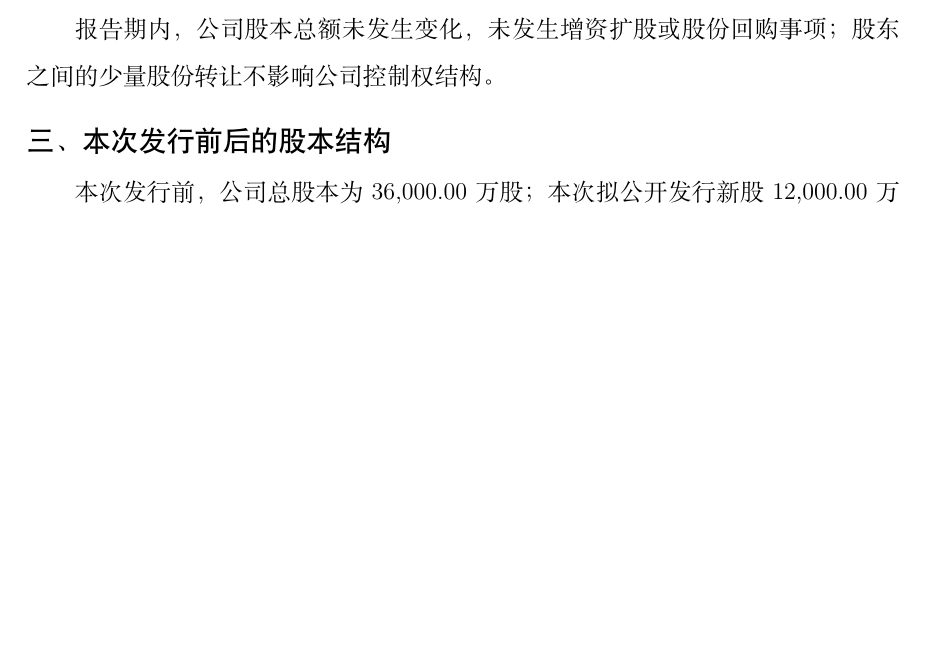
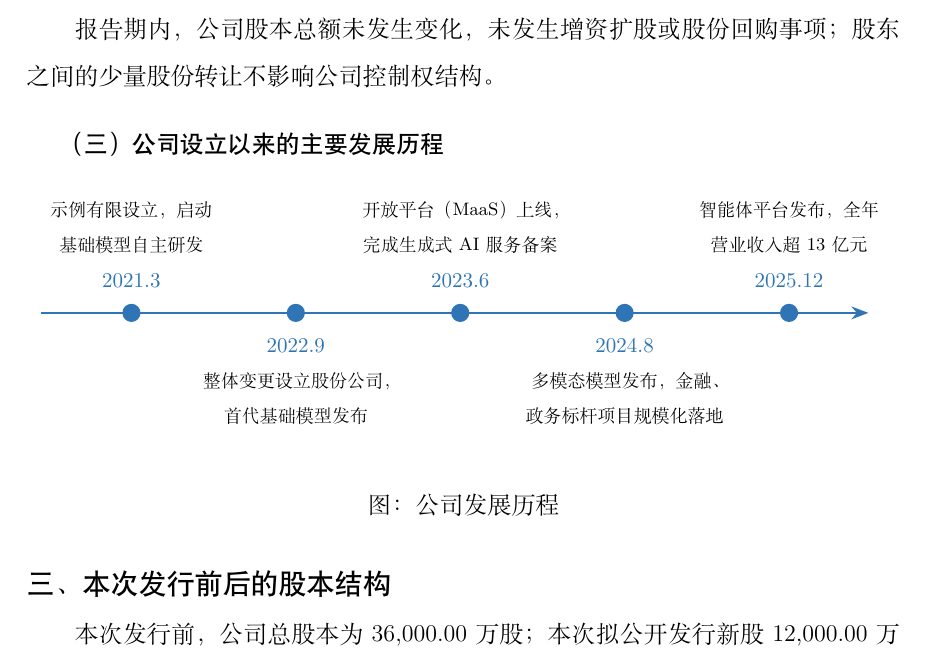
Before and after one commit to kirklin/skills-latex, a LaTeX document (templates/cn-ipo/main.tex, which reads templates/cn-ipo/sections/sec04-issuer.tex): part of page 27 of 66, cut so that both start at the same text, the shorter picture padded with empty space. Compiled offline with XeLaTeX; a missing font is replaced by an installed copy or a similar font.

Commit message:
feat(cn-ipo): add development-history timeline to issuer section
TikZ horizontal arrow timeline with alternating above/below milestones
(founding, share reform, MaaS launch, multimodal release, agent
platform), matching the evolution-roadmap style of the reference
filing. Placed as new item under section 4's establishment history.

Co-Authored-By: Claude Fable 5 <noreply@anthropic.com>

```diff
--- a/templates/cn-ipo/sections/sec04-issuer.tex
+++ b/templates/cn-ipo/sections/sec04-issuer.tex
@@ -44,6 +44,36 @@
 
 报告期内，公司股本总额未发生变化，未发生增资扩股或股份回购事项；股东之间的
 少量股份转让不影响公司控制权结构。
+
+\subsubsection{公司设立以来的主要发展历程}
+
+% 发展历程时间轴（式样对照 2026 年申报稿的产品/发展演进图：横向箭头时间轴，
+% 里程碑上下交错标注）
+\begin{center}
+\begin{tikzpicture}[x=1mm, y=1mm,
+  ms/.style={font=\zihao{-5}, align=center},
+  yr/.style={font=\heiti\zihao{5}, text=gsbar}]
+\draw[gsbar, line width=1.2pt, -{Stealth[length=3mm]}] (0,0) -- (146,0);
+% 轴上里程碑（奇数位在上）
+\foreach \x/\yy/\txt in {
+  16/2021.3/{示例有限设立，启动\\基础模型自主研发},
+  74/2023.6/{开放平台（MaaS）上线，\\完成生成式AI服务备案},
+  132/2025.12/{智能体平台发布，全年\\营业收入超13亿元}}{
+  \fill[gsbar] (\x,0) circle (1.6);
+  \node[yr, anchor=south] at (\x,3) {\yy};
+  \node[ms, anchor=south] at (\x,9) {\txt};
+}
+% 轴下里程碑（偶数位在下）
+\foreach \x/\yy/\txt in {
+  45/2022.9/{整体变更设立股份公司，\\首代基础模型发布},
+  103/2024.8/{多模态模型发布，金融、\\政务标杆项目规模化落地}}{
+  \fill[gsbar] (\x,0) circle (1.6);
+  \node[yr, anchor=north] at (\x,-3) {\yy};
+  \node[ms, anchor=north] at (\x,-9) {\txt};
+}
+\end{tikzpicture}
+\end{center}
+\gsfigcap{公司发展历程}
 
 \subsection{本次发行前后的股本结构}
 
```
